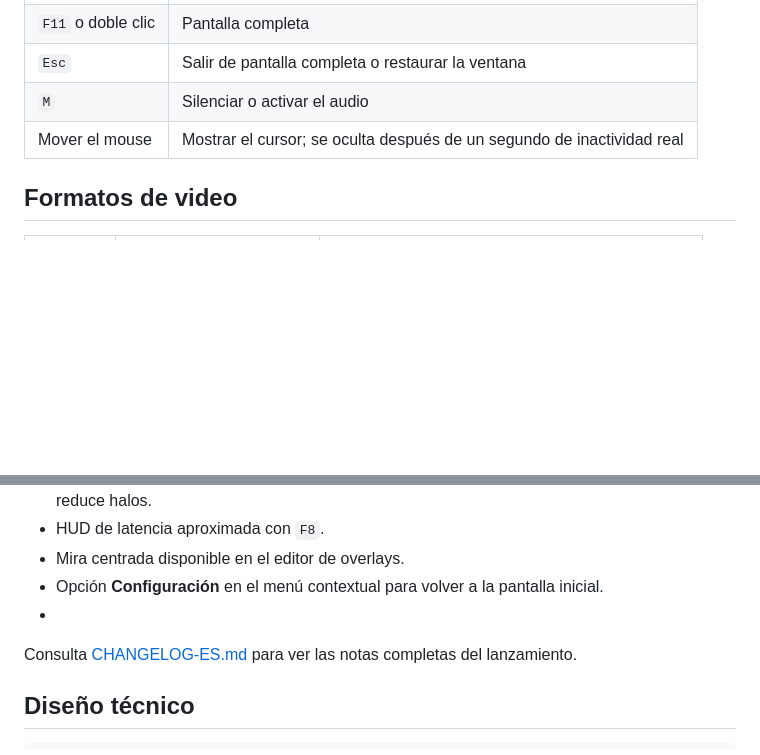
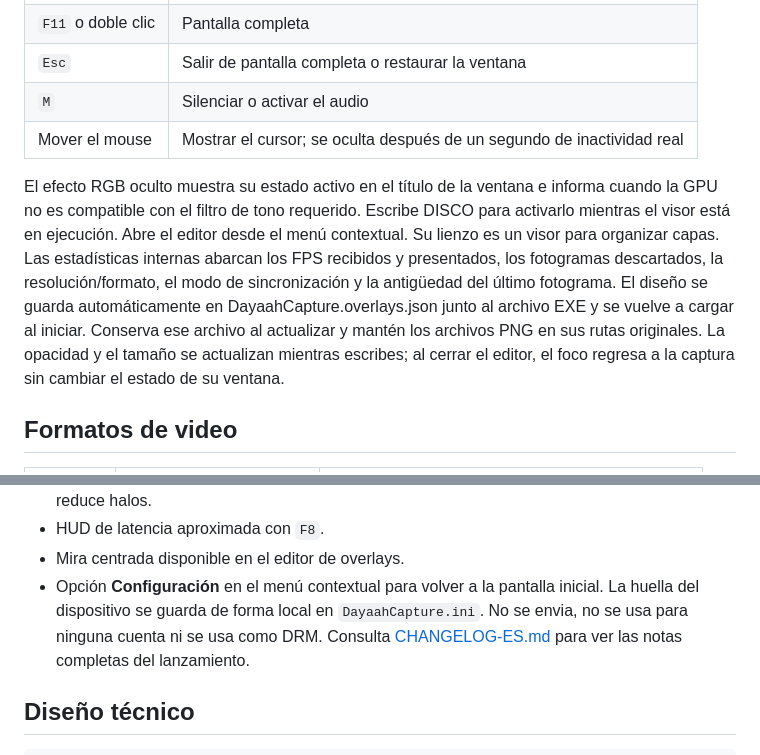
Before and after one commit to dayitaah/Dayaah-Capture, a Markdown page: README.es.md, 2 parts joined by grey strips. Drawn GitHub-style; blank space fills up the shorter version.

Commit message:
Update to 2.0.1

```diff
--- a/README.es.md
+++ b/README.es.md
@@ -96,6 +96,10 @@ Algunas capturadoras solo permiten que una aplicación las use a la vez.
 | `Esc` | Salir de pantalla completa o restaurar la ventana |
 | `M` | Silenciar o activar el audio |
 | Mover el mouse | Mostrar el cursor; se oculta después de un segundo de inactividad real |
+El efecto RGB oculto muestra su estado activo en el título de la ventana e informa cuando la GPU no es compatible con el filtro de tono requerido. Escribe DISCO para activarlo mientras el visor está en ejecución.
+Abre el editor desde el menú contextual. Su lienzo es un visor para organizar capas. Las estadísticas internas abarcan los FPS recibidos y presentados, los fotogramas descartados, la resolución/formato, el modo de sincronización y la antigüedad del último fotograma.
+El diseño se guarda automáticamente en DayaahCapture.overlays.json junto al archivo EXE y se vuelve a cargar al iniciar. Conserva ese archivo al actualizar y mantén los archivos PNG en sus rutas originales. La opacidad y el tamaño se actualizan mientras escribes; al cerrar el editor, el foco regresa a la captura sin cambiar el estado de su ventana.
+
 
 ## Formatos de video
 
@@ -135,7 +139,7 @@ Algunas capturadoras solo permiten que una aplicación las use a la vez.
 - HUD de latencia aproximada con `F8`.
 - Mira centrada disponible en el editor de overlays.
 - Opción **Configuración** en el menú contextual para volver a la pantalla inicial.
--
+La huella del dispositivo se guarda de forma local en `DayaahCapture.ini`. No se envia, no se usa para ninguna cuenta ni se usa como DRM.
 Consulta [CHANGELOG-ES.md](CHANGELOG-ES.md) para ver las notas completas del
 lanzamiento.
 
```
